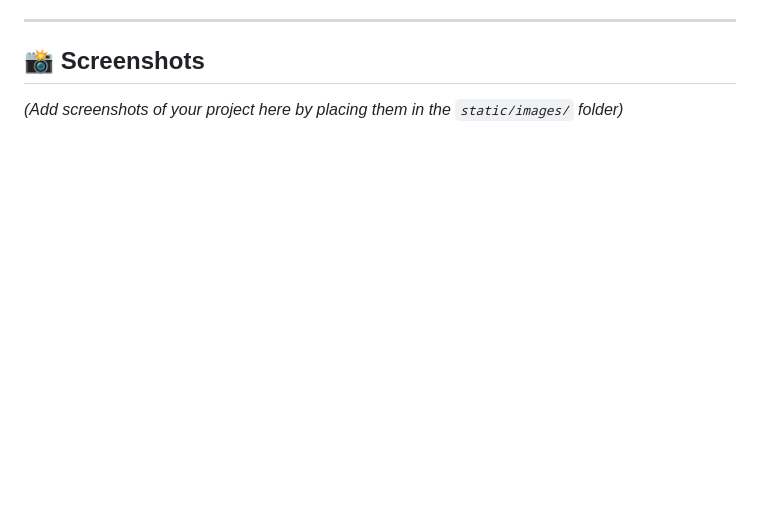
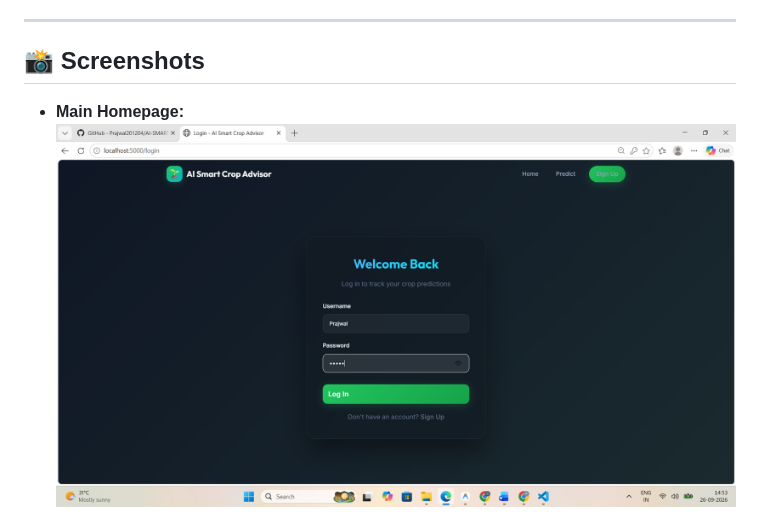
Before and after one commit to Prajwal201204/AI-SMART-CROP-ADVISOR, a Markdown page: README.md, the part around one of its changes. Drawn GitHub-style; pictures changed too: static/images/screenshot_1.png (added); blank space fills up the shorter version.

```diff
--- a/README.md
+++ b/README.md
@@ -30,5 +30,6 @@ A complete Full-Stack Machine Learning web application that analyzes soil nutrie
 
 ## 📸 Screenshots
 
-*(Add screenshots of your project here by placing them in the `static/images/` folder)*
+- **Main Homepage:**
+  <img src="static/images/screenshot_1.png" alt="Homepage" width="800">
 
```
Also changed, not shown: other parts of README.md (+9 -3 lines), static/images/screenshot_2.png (added), static/images/screenshot_3.png (added), static/images/screenshot_4.png (added), static/images/screenshot_5.png (added).
